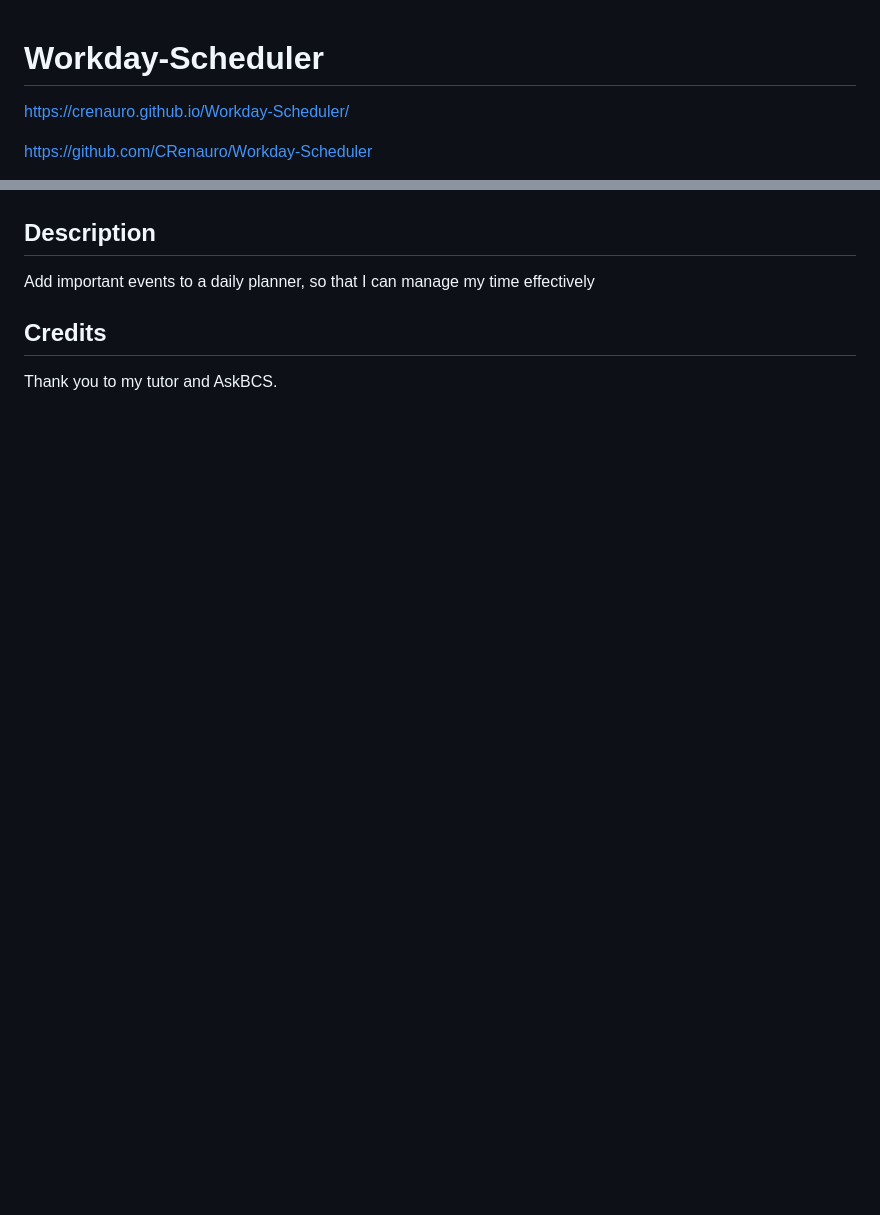
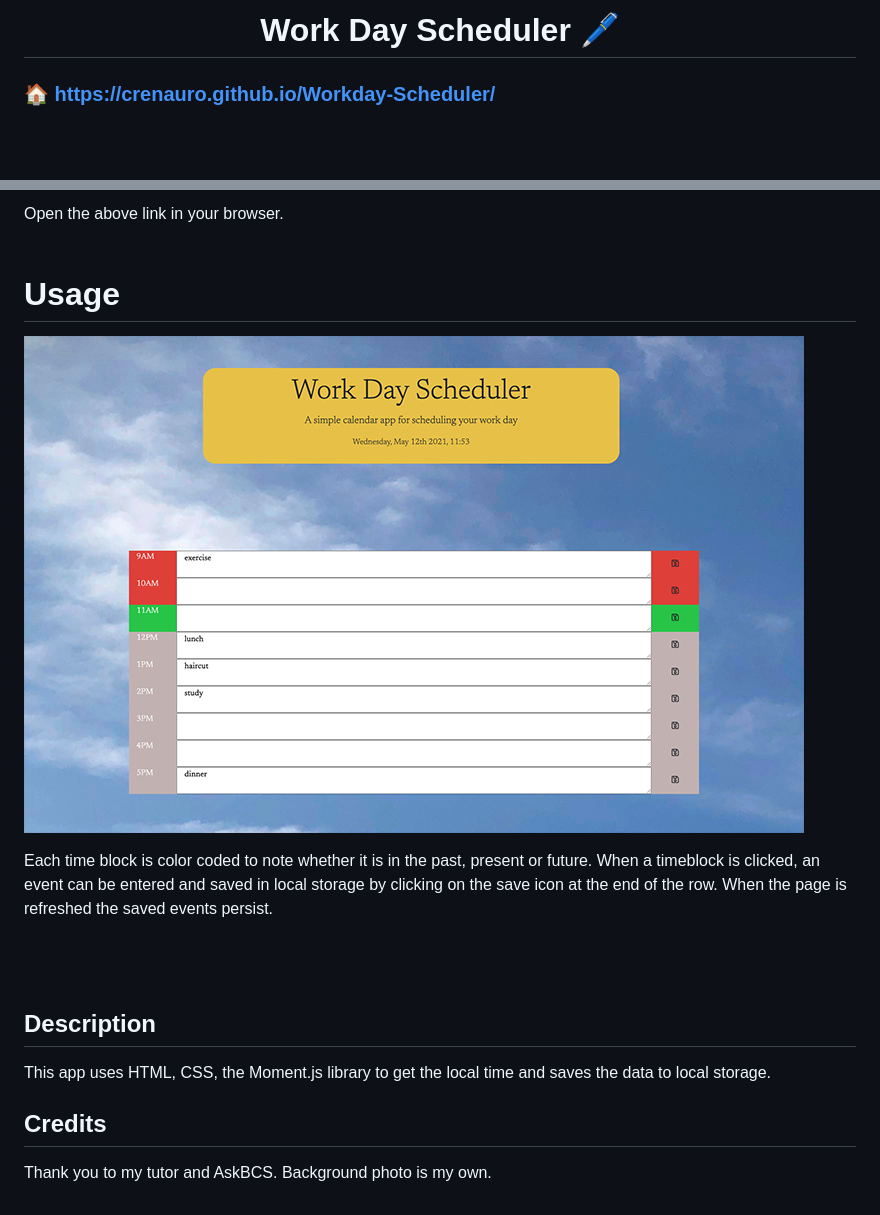
Before and after one commit to CRenauro/Workday-Scheduler, a Markdown page: README.md, 2 parts joined by grey strips. Rendered like a GitHub page; pictures changed too: assets/scheduler.png (added); blank space fills up the shorter version.

```diff
--- a/README.md
+++ b/README.md
@@ -1,6 +1,6 @@
+<h1 align="center">Work Day Scheduler 🖊️ </h1>
 
-# Workday-Scheduler
-https://crenauro.github.io/Workday-Scheduler/
+### 🏠 https://crenauro.github.io/Workday-Scheduler/
 
-https://github.com/CRenauro/Workday-Scheduler
+<br/>
 
@@ -8,10 +8,23 @@ https://github.com/CRenauro/Workday-Scheduler
 
+Open the above link in your browser.
+<br/>
+<br/>
+
+# Usage
+
+![scheduler](./assets/scheduler.png)
+
+Each time block is color coded to note whether it is in the past, present or future. When a timeblock is clicked,
+an event can be entered and saved in local storage by clicking on the save icon at the end of the row.
+When the page is refreshed the saved events persist.
+
+<br/>
+<br/>
 
 ## Description
 
-Add important events to a daily planner,
-so that I can manage my time effectively
-
+This app uses HTML, CSS, the Moment.js library to get the local time and saves the data to local storage.
 
 ## Credits
- Thank you to my tutor and AskBCS.
+
+Thank you to my tutor and AskBCS. Background photo is my own.
```
Also changed, not shown: other parts of README.md (+1 -1 lines).
